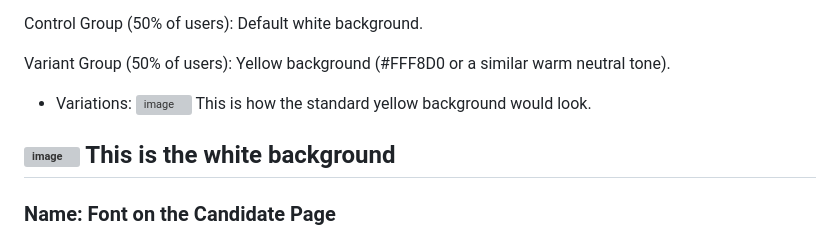
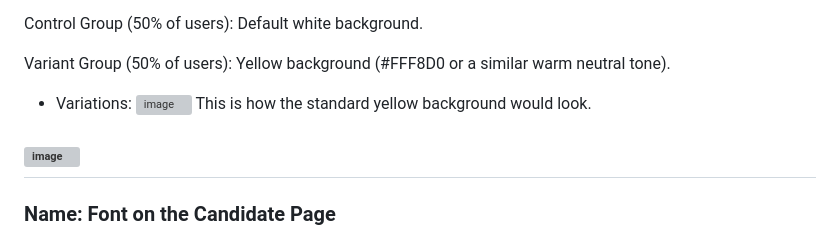
Before and after one commit to Austin-Hernandez/poliSEE, a Markdown page: docs/ABTEST.md, the part around the change. Drawn GitHub-style; grey boxes are pictures that could not be loaded.

```diff
--- a/docs/ABTEST.md
+++ b/docs/ABTEST.md
@@ -24,7 +24,6 @@ Variant Group (50% of users): Yellow background (#FFF8D0 or a similar warm neutr
 This is how the standard yellow background would look.
 
 ![image](https://github.com/user-attachments/assets/2bd9ed7c-f7bf-4a57-aa05-25a8a7755f01)
-This is the white background
 ---
 ### Name: Font on the Candidate Page
 - US4: Golden Path
```
